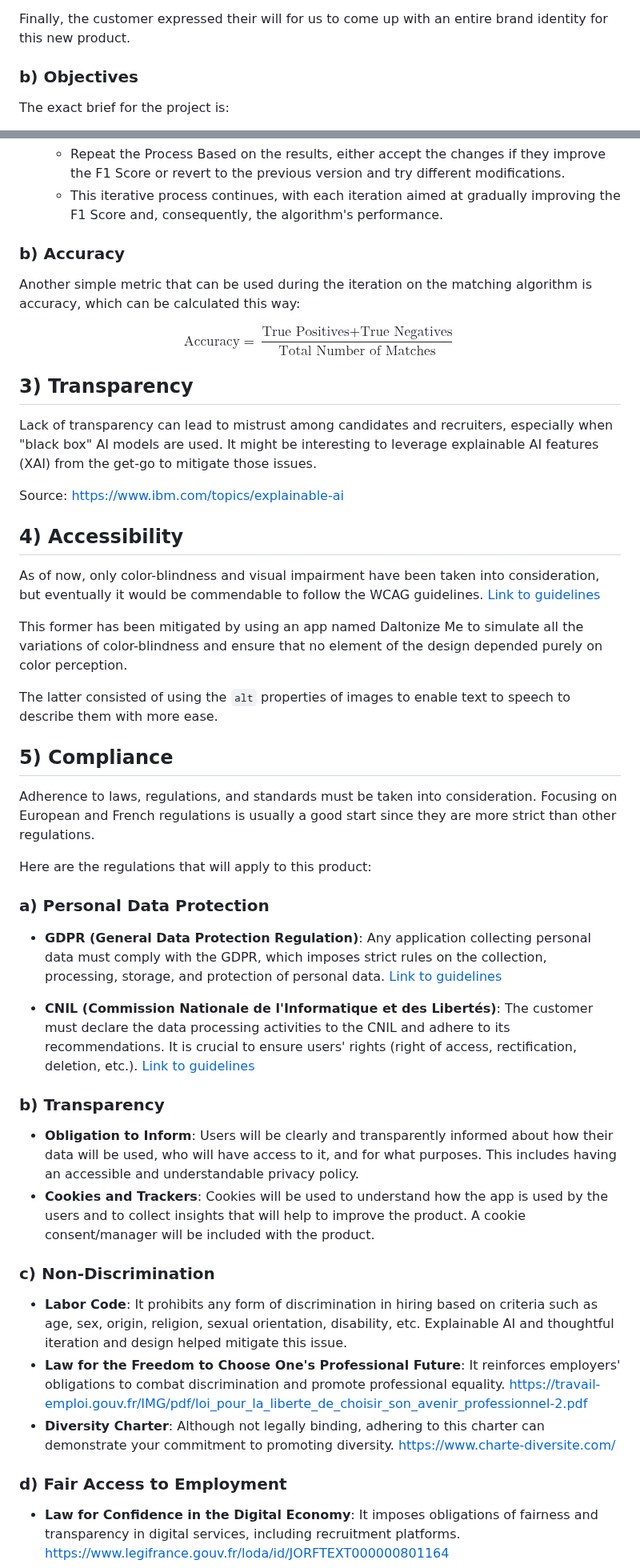
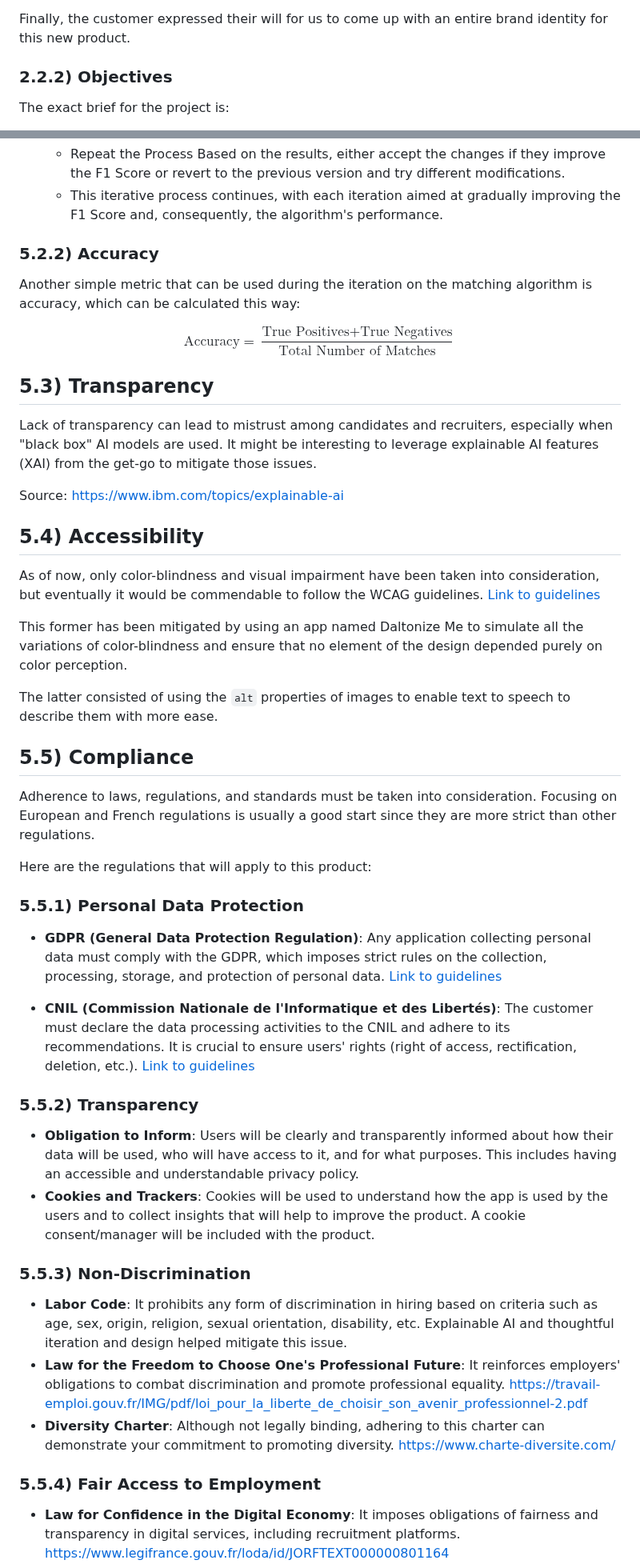
Before and after one commit to algosup/2023-2024-project-5-flutter-team-4, a Markdown page: Documents/functional_specifications.md, 2 parts joined by grey strips. Shown at 80% size. GitHub-like rendering.

```diff
--- a/Documents/functional_specifications.md
+++ b/Documents/functional_specifications.md
@@ -123,7 +123,7 @@ More thought will be put into interactions and user experience, rather than on t
 
 Finally, the customer expressed their will for us to come up with an entire brand identity for this new product.
 
-### b) Objectives
+### 2.2.2) Objectives
 The exact brief for the project is:
 
 > *Adopte Un Candidat is a « Tinder style » recruitment application that matches companies with jobseekers in a different way. The app will need to be available on phone, tablet and computer.*
@@ -922,7 +922,7 @@ Here is the iterative protocol to use the F-Score to ameliorate the matching alg
 	- Repeat the Process Based on the results, either accept the changes if they improve the F1 Score or revert to the previous version and try different modifications.
 	- This iterative process continues, with each iteration aimed at gradually improving the F1 Score and, consequently, the algorithm's performance.
 
-### b) Accuracy
+### 5.2.2) Accuracy
 
 Another simple metric that can be used during the iteration on the matching algorithm is accuracy, which can be calculated this way:
 
@@ -930,13 +930,13 @@ $$
 \text{Accuracy} = \frac{\text{True Positives} + \text{True Negatives}}{\text{Total Number of Matches}}
 $$
 
-## 3) Transparency
+## 5.3) Transparency
 
 Lack of transparency can lead to mistrust among candidates and recruiters, especially when "black box" AI models are used. It might be interesting to leverage explainable AI features (XAI) from the get-go to mitigate those issues.
 
 Source: https://www.ibm.com/topics/explainable-ai
 
-## 4) Accessibility
+## 5.4) Accessibility
 
 As of now, only color-blindness and visual impairment have been taken into consideration, but eventually it would be commendable to follow the WCAG guidelines.
 [Link to guidelines](https://www.w3.org/WAI/standards-guidelines/wcag/)
@@ -945,32 +945,32 @@ This former has been mitigated by using an app named Daltonize Me to simulate al
 
 The latter consisted of using the `alt` properties of images to enable text to speech to describe them with more ease.
 
-## 5) Compliance
+## 5.5) Compliance
 
 Adherence to laws, regulations, and standards must be taken into consideration. Focusing on European and French regulations is usually a good start since they are more strict than other regulations.
 
 Here are the regulations that will apply to this product:
 
-### a) Personal Data Protection
+### 5.5.1) Personal Data Protection
 
 - **GDPR (General Data Protection Regulation)**: Any application collecting personal data must comply with the GDPR, which imposes strict rules on the collection, processing, storage, and protection of personal data.
 [Link to guidelines](https://gdpr.eu/checklist/)
 
 - **CNIL (Commission Nationale de l'Informatique et des Libertés)**: The customer must declare the data processing activities to the CNIL and adhere to its recommendations. It is crucial to ensure users' rights (right of access, rectification, deletion, etc.). [Link to guidelines](https://www.cnil.fr/fr/les-outils-de-la-conformite)
 
-### b) Transparency
+### 5.5.2) Transparency
 
 - **Obligation to Inform**: Users will be clearly and transparently informed about how their data will be used, who will have access to it, and for what purposes. This includes having an accessible and understandable privacy policy.
 - **Cookies and Trackers**: Cookies will be used to understand how the app is used by the users and to collect insights that will help to improve the product. A cookie consent/manager will be included with the product.
 
-### c) Non-Discrimination
+### 5.5.3) Non-Discrimination
 
 - **Labor Code**: It prohibits any form of discrimination in hiring based on criteria such as age, sex, origin, religion, sexual orientation, disability, etc. Explainable AI and thoughtful iteration and design helped mitigate this issue.
 - **Law for the Freedom to Choose One's Professional Future**: It reinforces employers' obligations to combat discrimination and promote professional equality. https://travail-emploi.gouv.fr/IMG/pdf/loi_pour_la_liberte_de_choisir_son_avenir_professionnel-2.pdf
 - **Diversity Charter**: Although not legally binding, adhering to this charter can demonstrate your commitment to promoting diversity.
 https://www.charte-diversite.com/
 
-### d) Fair Access to Employment
+### 5.5.4) Fair Access to Employment
 
 - **Law for Confidence in the Digital Economy**: It imposes obligations of fairness and transparency in digital services, including recruitment platforms. https://www.legifrance.gouv.fr/loda/id/JORFTEXT000000801164
 - **Anti-Discrimination Law**: We must ensure that your algorithm and platform do not indirectly discriminate against certain groups of candidates. For example, it is prohibited to filter applications based on discriminatory criteria. https://www.legifrance.gouv.fr/loda/id/JORFTEXT000018877783
```
Also changed, not shown: other parts of Documents/functional_specifications.md (+135 -135 lines).
